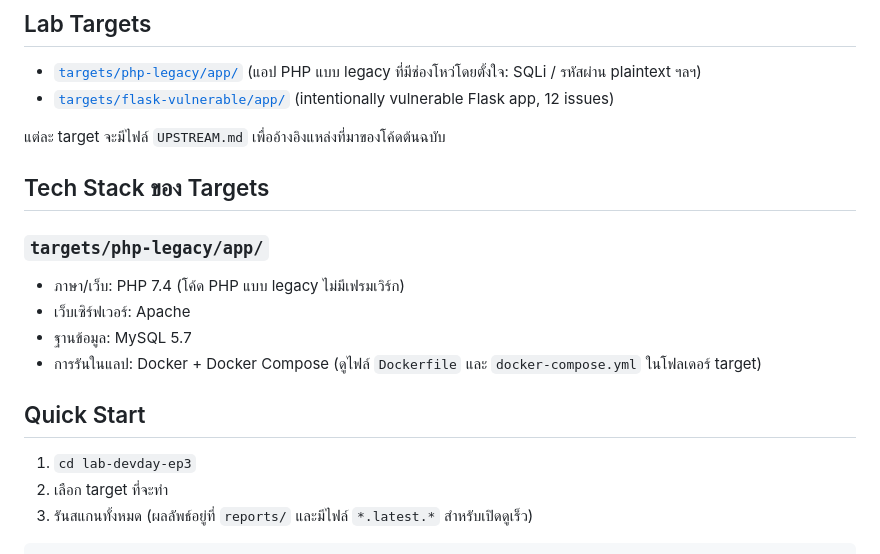
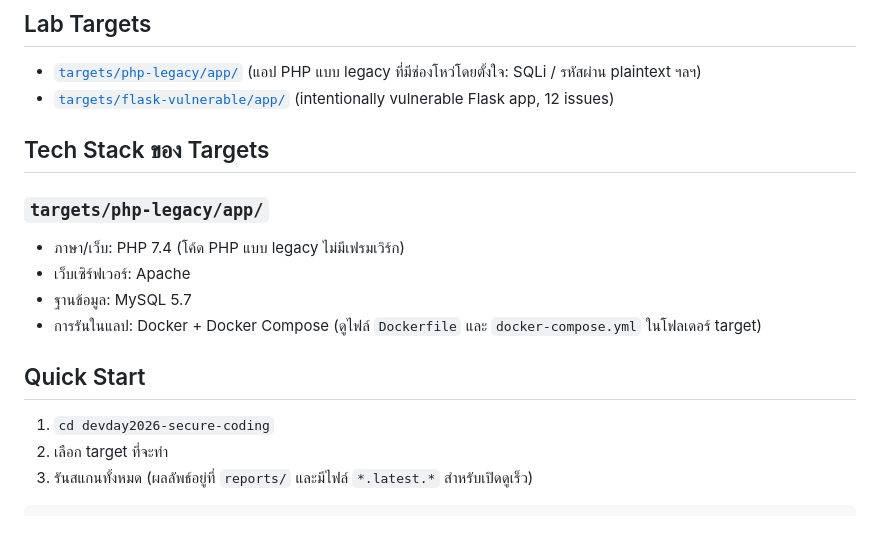
Before and after one commit to Information-Technology-Service-Center/devday2026-secure-coding, a Markdown page: README.md, the part around the change. Drawn GitHub-style; blank space fills up the shorter version.

```diff
--- a/README.md
+++ b/README.md
@@ -20,7 +20,6 @@
 - [`targets/php-legacy/app/`](targets/php-legacy/app/) (แอป PHP แบบ legacy ที่มีช่องโหว่โดยตั้งใจ: SQLi / รหัสผ่าน plaintext ฯลฯ)
 - [`targets/flask-vulnerable/app/`](targets/flask-vulnerable/app/) (intentionally vulnerable Flask app, 12 issues)
 
-แต่ละ target จะมีไฟล์ `UPSTREAM.md` เพื่ออ้างอิงแหล่งที่มาของโค้ดต้นฉบับ
 
 ## Tech Stack ของ Targets
 
@@ -31,7 +30,7 @@
 - การรันในแลป: Docker + Docker Compose (ดูไฟล์ `Dockerfile` และ `docker-compose.yml` ในโฟลเดอร์ target)
 
 ## Quick Start
-1. `cd lab-devday-ep3`
+1. `cd devday2026-secure-coding`
 2. เลือก target ที่จะทำ
 3. รันสแกนทั้งหมด (ผลลัพธ์อยู่ที่ `reports/` และมีไฟล์ `*.latest.*` สำหรับเปิดดูเร็ว)
 
```
